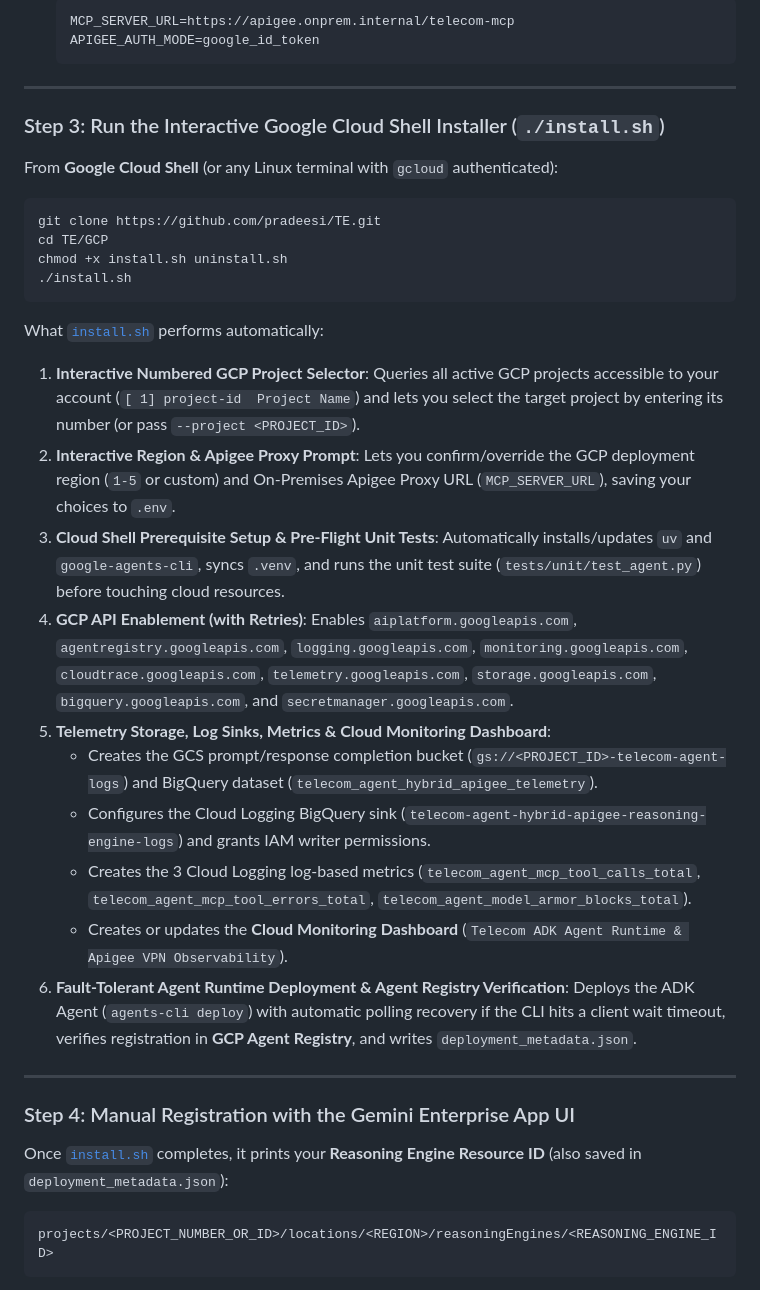
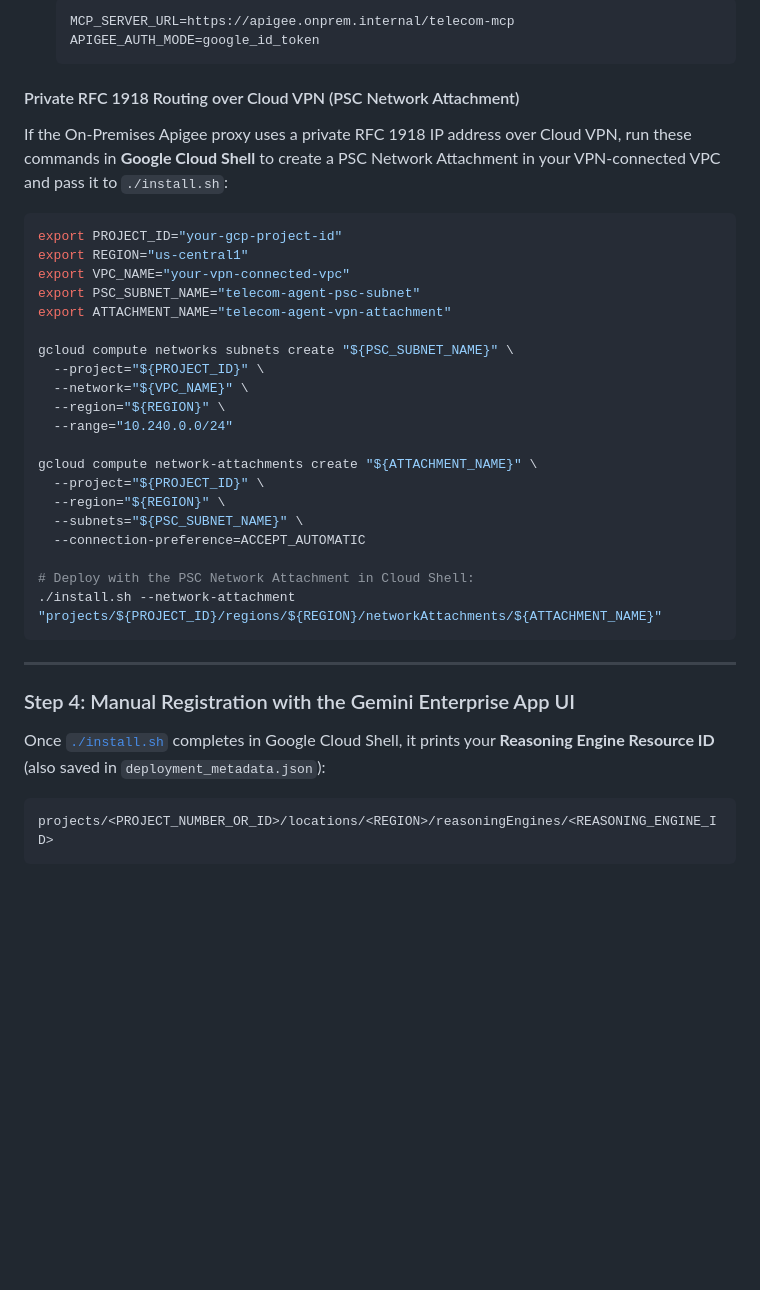
Before and after one commit to pradeesi/TE, a Markdown page: GCP/README.md, the part around one of its changes. Rendered like a GitHub page; blank space fills up the shorter version.

````diff
--- a/GCP/README.md
+++ b/GCP/README.md
@@ -226,36 +236,38 @@ Choose whichever authentication mechanism your Apigee engineer configures on the
   APIGEE_AUTH_MODE=google_id_token
   ```
 
----
+#### Private RFC 1918 Routing over Cloud VPN (PSC Network Attachment)
 
-### Step 3: Run the Interactive Google Cloud Shell Installer (`./install.sh`)
-
-From **Google Cloud Shell** (or any Linux terminal with `gcloud` authenticated):
+If the On-Premises Apigee proxy uses a private RFC 1918 IP address over Cloud VPN, run these commands in **Google Cloud Shell** to create a PSC Network Attachment in your VPN-connected VPC and pass it to `./install.sh`:
 
 ```bash
-git clone https://github.com/pradeesi/TE.git
-cd TE/GCP
-chmod +x install.sh uninstall.sh
-./install.sh
+export PROJECT_ID="your-gcp-project-id"
+export REGION="us-central1"
+export VPC_NAME="your-vpn-connected-vpc"
+export PSC_SUBNET_NAME="telecom-agent-psc-subnet"
+export ATTACHMENT_NAME="telecom-agent-vpn-attachment"
+
+gcloud compute networks subnets create "${PSC_SUBNET_NAME}" \
+  --project="${PROJECT_ID}" \
+  --network="${VPC_NAME}" \
+  --region="${REGION}" \
+  --range="10.240.0.0/24"
+
+gcloud compute network-attachments create "${ATTACHMENT_NAME}" \
+  --project="${PROJECT_ID}" \
+  --region="${REGION}" \
+  --subnets="${PSC_SUBNET_NAME}" \
+  --connection-preference=ACCEPT_AUTOMATIC
+
+# Deploy with the PSC Network Attachment in Cloud Shell:
+./install.sh --network-attachment "projects/${PROJECT_ID}/regions/${REGION}/networkAttachments/${ATTACHMENT_NAME}"
 ```
-
-What [`install.sh`](file:///usr/local/google/home/pradeesi/Documents/jetski/TE/GCP/install.sh) performs automatically:
-1. **Interactive Numbered GCP Project Selector**: Queries all active GCP projects accessible to your account (`[ 1] project-id  Project Name`) and lets you select the target project by entering its number (or pass `--project <PROJECT_ID>`).
-2. **Interactive Region & Apigee Proxy Prompt**: Lets you confirm/override the GCP deployment region (`1-5` or custom) and On-Premises Apigee Proxy URL (`MCP_SERVER_URL`), saving your choices to `.env`.
-3. **Cloud Shell Prerequisite Setup & Pre-Flight Unit Tests**: Automatically installs/updates `uv` and `google-agents-cli`, syncs `.venv`, and runs the unit test suite (`tests/unit/test_agent.py`) before touching cloud resources.
-4. **GCP API Enablement (with Retries)**: Enables `aiplatform.googleapis.com`, `agentregistry.googleapis.com`, `logging.googleapis.com`, `monitoring.googleapis.com`, `cloudtrace.googleapis.com`, `telemetry.googleapis.com`, `storage.googleapis.com`, `bigquery.googleapis.com`, and `secretmanager.googleapis.com`.
-5. **Telemetry Storage, Log Sinks, Metrics & Cloud Monitoring Dashboard**:
-   - Creates the GCS prompt/response completion bucket (`gs://<PROJECT_ID>-telecom-agent-logs`) and BigQuery dataset (`telecom_agent_hybrid_apigee_telemetry`).
-   - Configures the Cloud Logging BigQuery sink (`telecom-agent-hybrid-apigee-reasoning-engine-logs`) and grants IAM writer permissions.
-   - Creates the 3 Cloud Logging log-based metrics (`telecom_agent_mcp_tool_calls_total`, `telecom_agent_mcp_tool_errors_total`, `telecom_agent_model_armor_blocks_total`).
-   - Creates or updates the **Cloud Monitoring Dashboard** (`Telecom ADK Agent Runtime & Apigee VPN Observability`).
-6. **Fault-Tolerant Agent Runtime Deployment & Agent Registry Verification**: Deploys the ADK Agent (`agents-cli deploy`) with automatic polling recovery if the CLI hits a client wait timeout, verifies registration in **GCP Agent Registry**, and writes `deployment_metadata.json`.
 
 ---
 
 ### Step 4: Manual Registration with the Gemini Enterprise App UI
 
-Once [`install.sh`](file:///usr/local/google/home/pradeesi/Documents/jetski/TE/GCP/install.sh) completes, it prints your **Reasoning Engine Resource ID** (also saved in `deployment_metadata.json`):
+Once [`./install.sh`](file:///usr/local/google/home/pradeesi/Documents/jetski/TE/GCP/install.sh) completes in Google Cloud Shell, it prints your **Reasoning Engine Resource ID** (also saved in `deployment_metadata.json`):
 
 ```text
 projects/<PROJECT_NUMBER_OR_ID>/locations/<REGION>/reasoningEngines/<REASONING_ENGINE_ID>
````
Also changed, not shown: other parts of GCP/README.md (+53 -44 lines).
